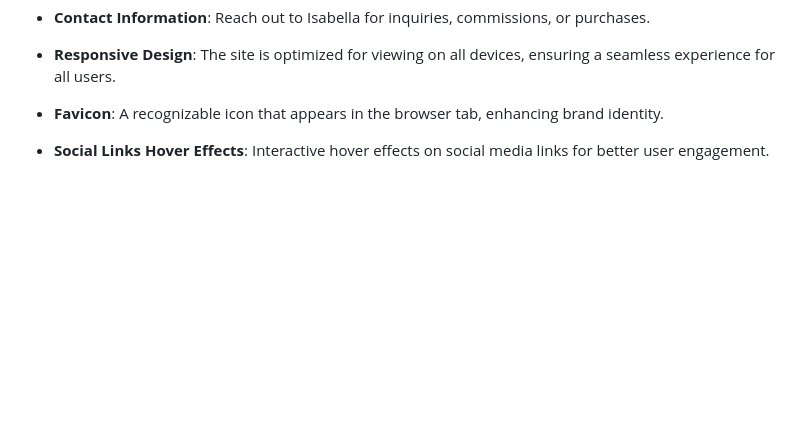
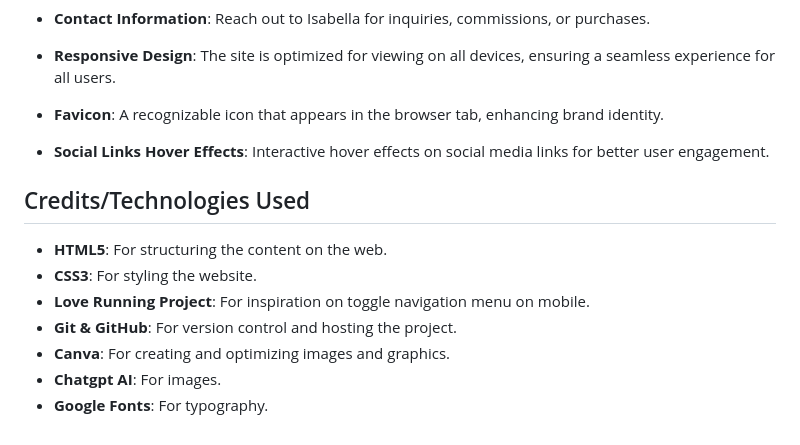
Before and after one commit to easybulb/visions-of-isabella, a Markdown page: README.md, the part around the change. GitHub-like rendering; blank space fills up the shorter version.

Commit message:
Add Readme credit section and credits

```diff
--- a/README.md
+++ b/README.md
@@ -63,3 +63,13 @@ Welcome to **Visions of Isabella**, a digital art portfolio showcasing the uniqu
 - **Favicon**: A recognizable icon that appears in the browser tab, enhancing brand identity.
 
 - **Social Links Hover Effects**: Interactive hover effects on social media links for better user engagement.
+
+## Credits/Technologies Used
+
+- **HTML5**: For structuring the content on the web.
+- **CSS3**: For styling the website.
+- **Love Running Project**: For inspiration on toggle navigation menu on mobile.
+- **Git & GitHub**: For version control and hosting the project.
+- **Canva**: For creating and optimizing images and graphics.
+- **Chatgpt AI**: For images.
+- **Google Fonts**: For typography.
```
